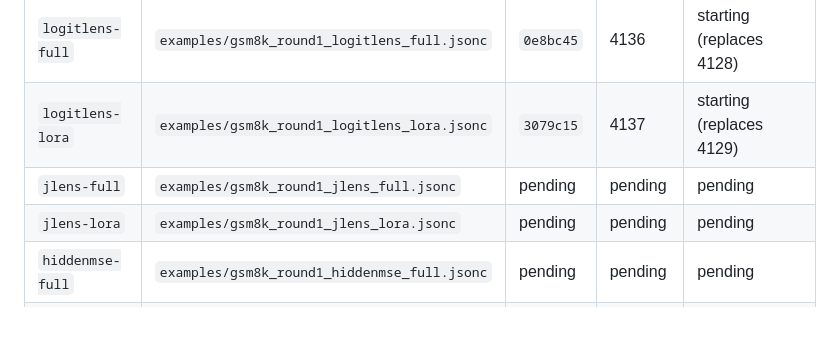
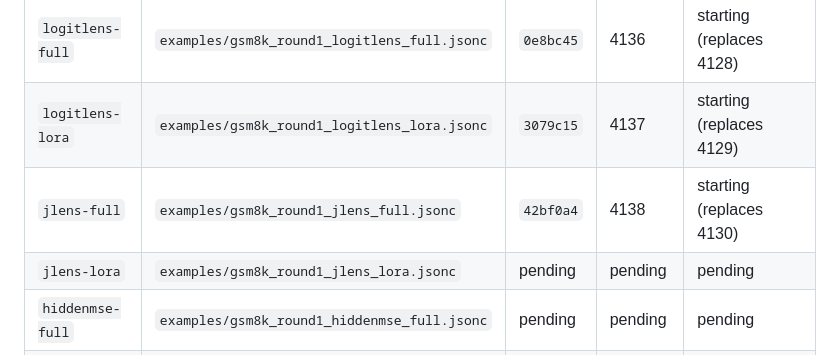
Before and after one commit to Duanyll/opdlens, a Markdown page: docs/experiments/bcde-round1.md, the part around the change. Drawn GitHub-style; blank space fills up the shorter version.

Commit message:
Record jlens full launch

```diff
--- a/docs/experiments/bcde-round1.md
+++ b/docs/experiments/bcde-round1.md
@@ -41,7 +41,7 @@ The same commit is also stored in the Slurm job comment.
 |---|---|---|---|---|
 | `logitlens-full` | `examples/gsm8k_round1_logitlens_full.jsonc` | `0e8bc45` | 4136 | starting (replaces 4128) |
 | `logitlens-lora` | `examples/gsm8k_round1_logitlens_lora.jsonc` | `3079c15` | 4137 | starting (replaces 4129) |
-| `jlens-full` | `examples/gsm8k_round1_jlens_full.jsonc` | pending | pending | pending |
+| `jlens-full` | `examples/gsm8k_round1_jlens_full.jsonc` | `42bf0a4` | 4138 | starting (replaces 4130) |
 | `jlens-lora` | `examples/gsm8k_round1_jlens_lora.jsonc` | pending | pending | pending |
 | `hiddenmse-full` | `examples/gsm8k_round1_hiddenmse_full.jsonc` | pending | pending | pending |
 | `hiddenmse-lora` | `examples/gsm8k_round1_hiddenmse_lora.jsonc` | pending | pending | pending |
```
